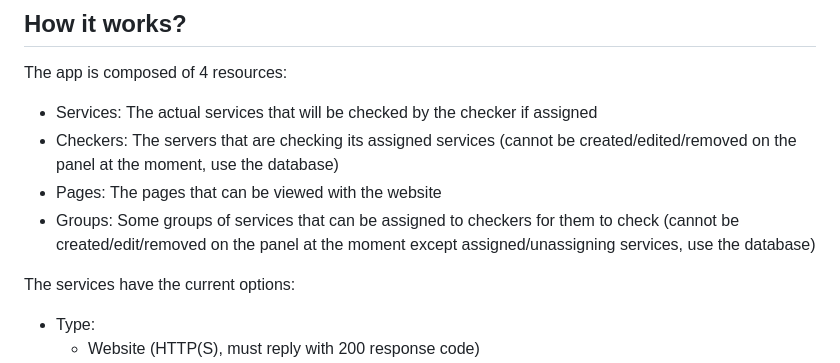
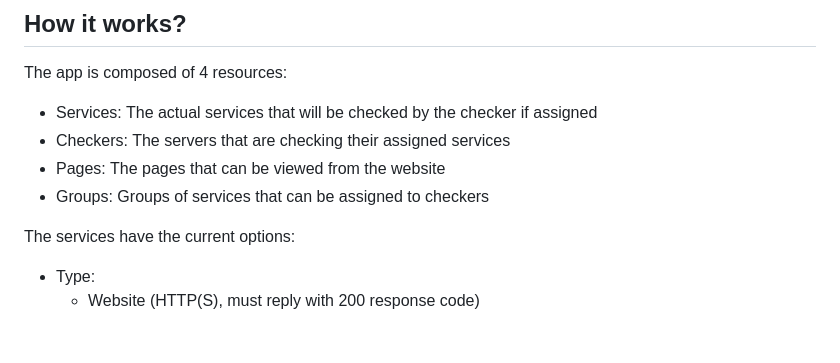
Before and after one commit to Raraph84/Status-Website, a Markdown page: README.md, the part around the change. GitHub-like rendering; blank space fills up the shorter version.

```diff
--- a/README.md
+++ b/README.md
@@ -15,9 +15,9 @@ It is composed of 4 parts:
 The app is composed of 4 resources:
 
 - Services: The actual services that will be checked by the checker if assigned
-- Checkers: The servers that are checking its assigned services (cannot be created/edited/removed on the panel at the moment, use the database)
-- Pages: The pages that can be viewed with the website
-- Groups: Some groups of services that can be assigned to checkers for them to check (cannot be created/edit/removed on the panel at the moment except assigned/unassigning services, use the database)
+- Checkers: The servers that are checking their assigned services
+- Pages: The pages that can be viewed from the website
+- Groups: Groups of services that can be assigned to checkers
 
 The services have the current options:
 
```
